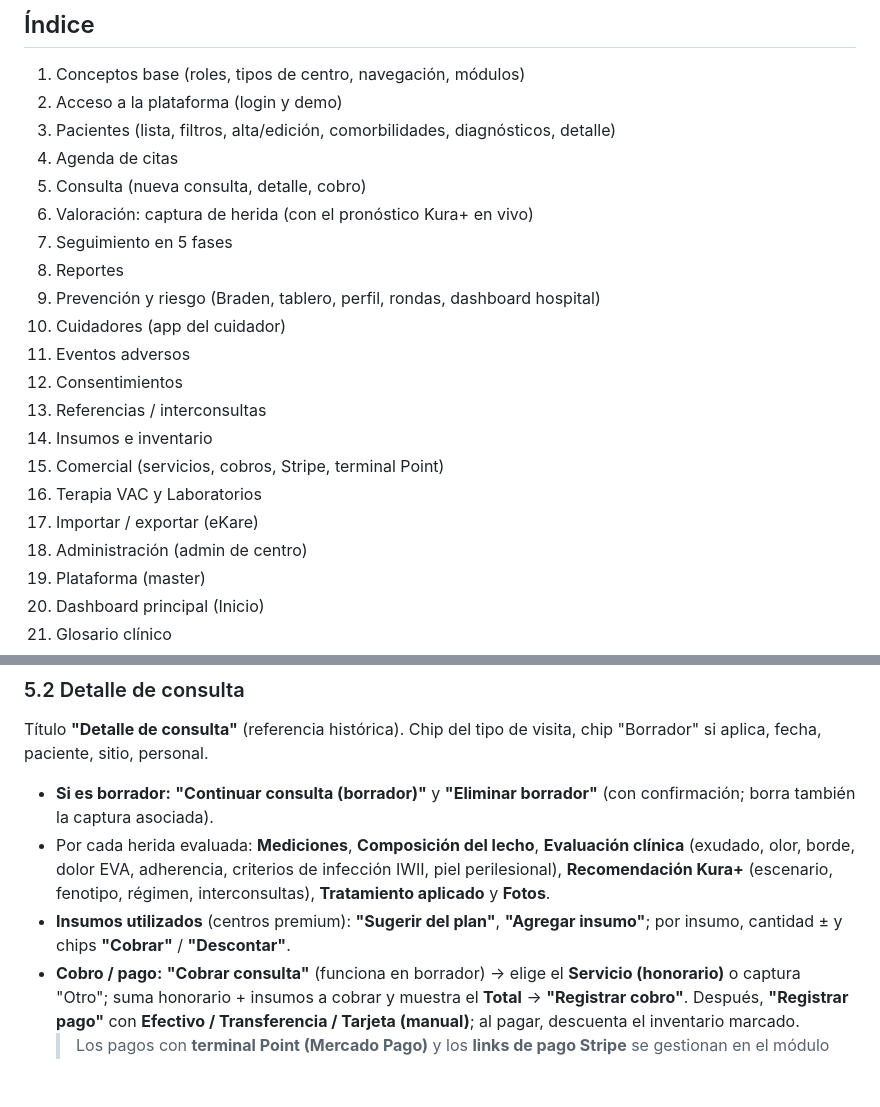
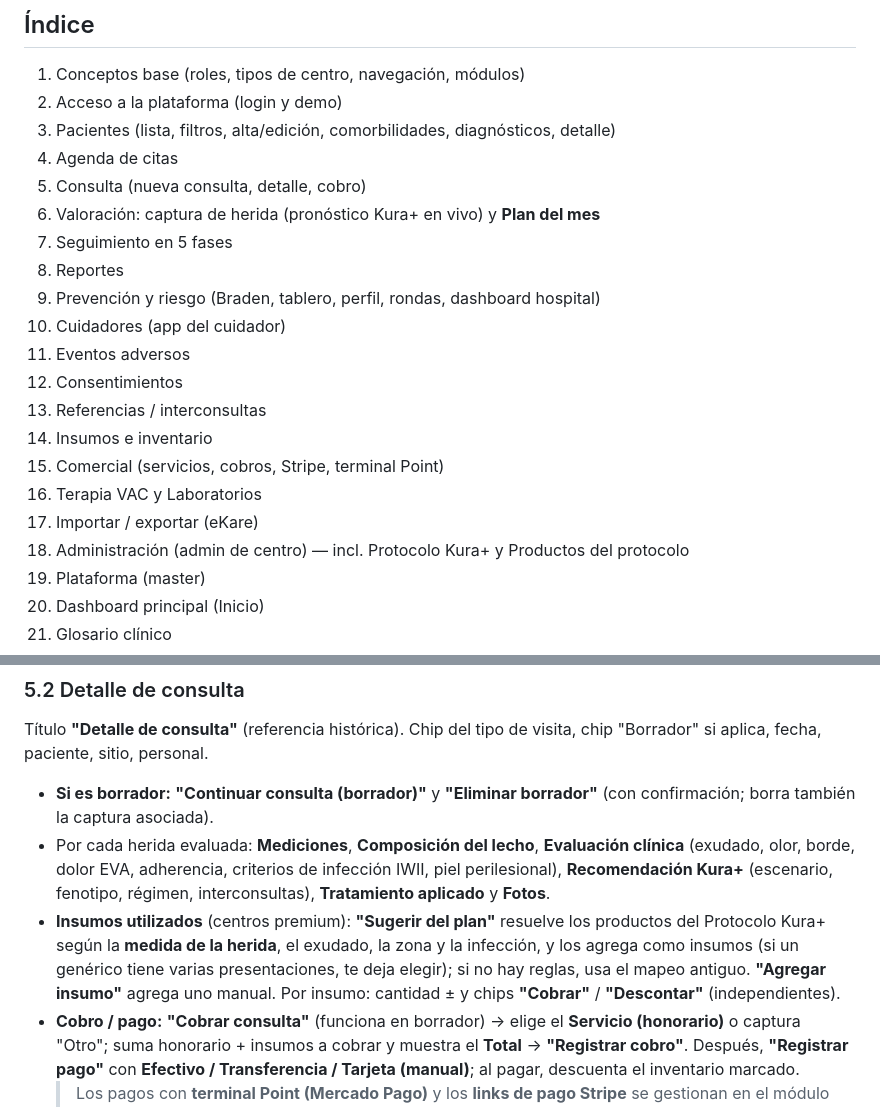
Before and after one commit to carlosangelm-bit/KuraTracker, a Markdown page: docs/MANUAL.md, 2 parts joined by grey strips. Drawn GitHub-style; blank space fills up the shorter version.

```diff
--- a/docs/MANUAL.md
+++ b/docs/MANUAL.md
@@ -23,7 +23,7 @@
 3. Pacientes (lista, filtros, alta/edición, comorbilidades, diagnósticos, detalle)
 4. Agenda de citas
 5. Consulta (nueva consulta, detalle, cobro)
-6. Valoración: captura de herida (con el pronóstico Kura+ en vivo)
+6. Valoración: captura de herida (pronóstico Kura+ en vivo) y **Plan del mes**
 7. Seguimiento en 5 fases
 8. Reportes
 9. Prevención y riesgo (Braden, tablero, perfil, rondas, dashboard hospital)
@@ -35,7 +35,7 @@
 15. Comercial (servicios, cobros, Stripe, terminal Point)
 16. Terapia VAC y Laboratorios
 17. Importar / exportar (eKare)
-18. Administración (admin de centro)
+18. Administración (admin de centro) — incl. Protocolo Kura+ y Productos del protocolo
 19. Plataforma (master)
 20. Dashboard principal (Inicio)
 21. Glosario clínico
@@ -256,8 +256,11 @@ Título **"Detalle de consulta"** (referencia histórica). Chip del tipo de visi
   clínica** (exudado, olor, borde, dolor EVA, adherencia, criterios de infección IWII,
   piel perilesional), **Recomendación Kura+** (escenario, fenotipo, régimen,
   interconsultas), **Tratamiento aplicado** y **Fotos**.
-- **Insumos utilizados** (centros premium): **"Sugerir del plan"**, **"Agregar
-  insumo"**; por insumo, cantidad ± y chips **"Cobrar"** / **"Descontar"**.
+- **Insumos utilizados** (centros premium): **"Sugerir del plan"** resuelve los productos
+  del Protocolo Kura+ según la **medida de la herida**, el exudado, la zona y la infección,
+  y los agrega como insumos (si un genérico tiene varias presentaciones, te deja elegir);
+  si no hay reglas, usa el mapeo antiguo. **"Agregar insumo"** agrega uno manual. Por
+  insumo: cantidad ± y chips **"Cobrar"** / **"Descontar"** (independientes).
 - **Cobro / pago:** **"Cobrar consulta"** (funciona en borrador) → elige el
   **Servicio (honorario)** o captura "Otro"; suma honorario + insumos a cobrar y
   muestra el **Total** → **"Registrar cobro"**. Después, **"Registrar pago"** con
```
Also changed, not shown: other parts of docs/MANUAL.md (+54 -1 lines).
